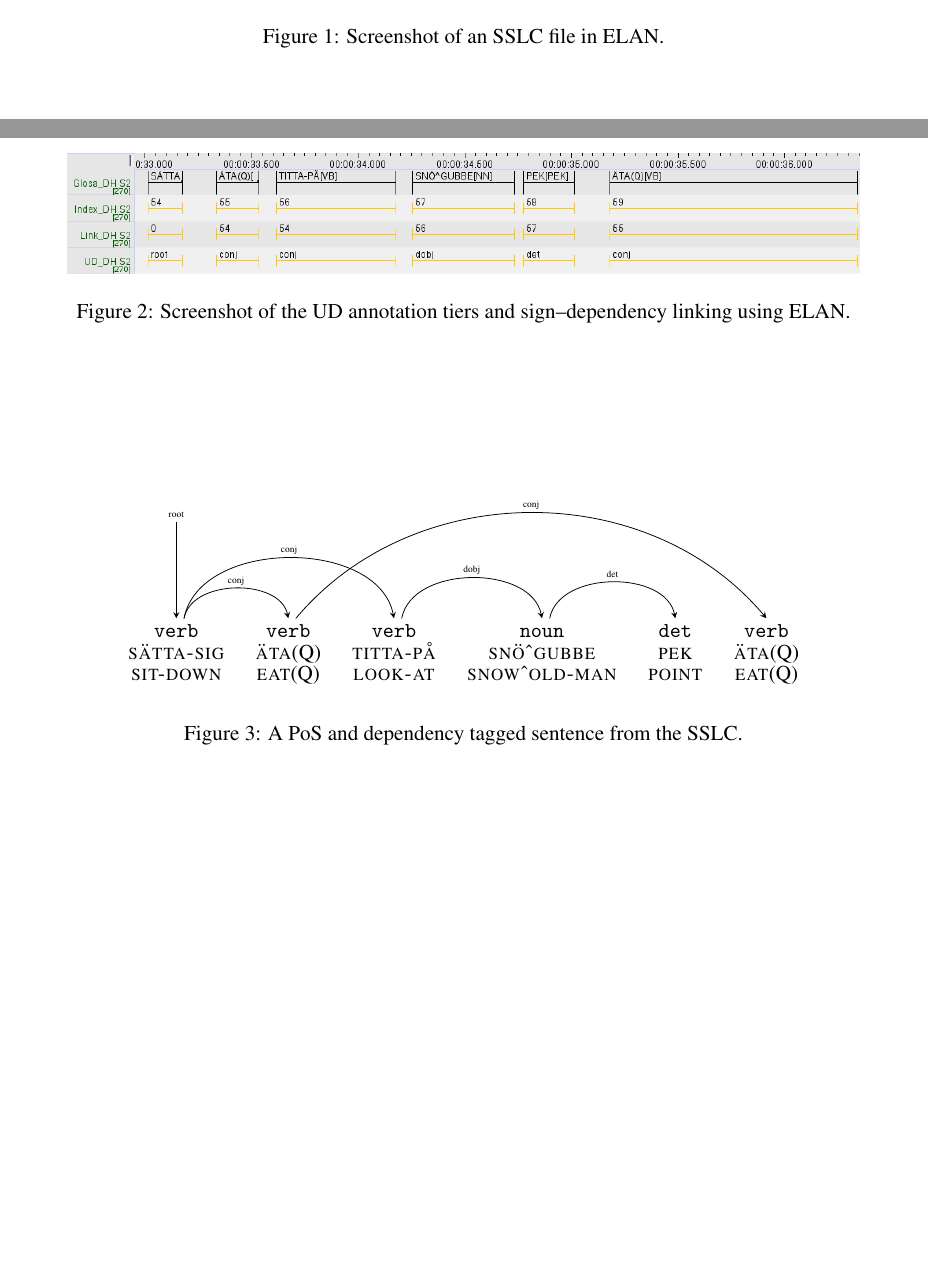
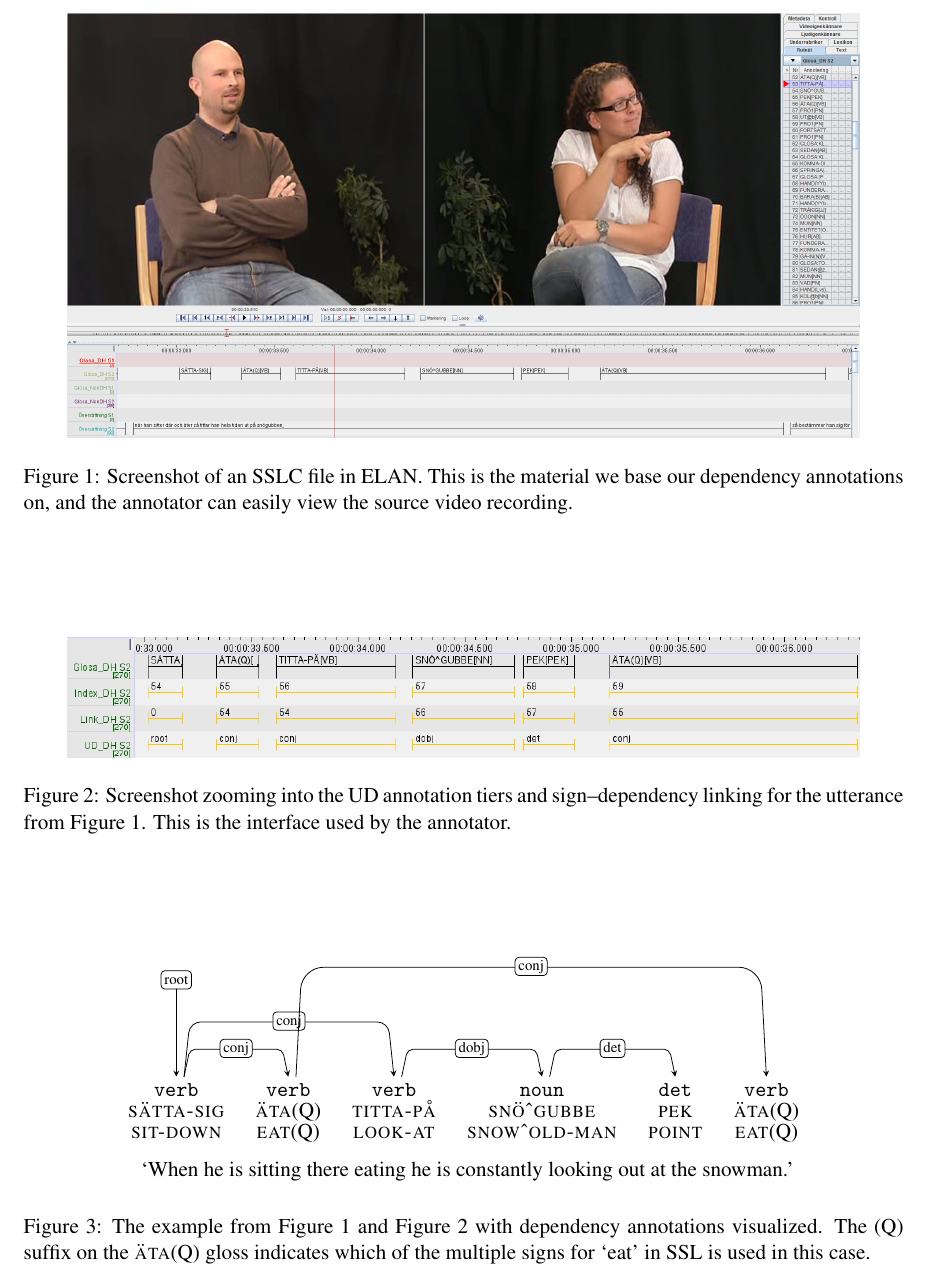
Before and after one commit to robertostling/ud-swl, a LaTeX paper (papers/nodalida2017/nodalida2017ud.tex): two parts of page 3 of 5 before the commit and part of page 3 of 5 after it, the two joined at a grey line, cut at the place of the change, the shorter picture padded with empty space. Compiled offline with pdfLaTeX.

Commit message:
Final polishing of paper before first submission.

```diff
--- a/papers/nodalida2017/nodalida2017ud.tex
+++ b/papers/nodalida2017/nodalida2017ud.tex
@@ -88,7 +88,9 @@ The corpus is annotated using the ELAN software \cite{Wittenburg2006elan}, and t
 \begin{figure*}[p]
 	\centering
 	\includegraphics[width=0.9\textwidth]{sslc_elan.png}
-	\caption{Screenshot of an SSLC file in ELAN.}
+	\caption{Screenshot of an SSLC file in ELAN. This is the material we base
+    our dependency annotations on, and the annotator can easily view the
+    source video recording.}
 	\label{fig:sslc_elan}
 \end{figure*}
 
@@ -98,13 +100,15 @@ The corpus is annotated using the ELAN software \cite{Wittenburg2006elan}, and t
 \begin{figure*}[p]
 	\centering
 	\includegraphics[width=0.9\textwidth]{sslc_elan_ud.png}
-	\caption{Screenshot of the UD annotation tiers and sign--dependency linking using ELAN.}
+	\caption{Screenshot zooming into the UD annotation tiers and
+    sign--dependency linking for the utterance from \Fref{fig:sslc_elan}.
+    This is the interface used by the annotator.}
 	\label{fig:sslc_elan_ud}
 \end{figure*}
 
 \begin{figure*}[p]
 \centering
-\begin{dependency}[theme = simple]
+\begin{dependency}[theme = default, label style={scale=1.0}]
    \begin{deptext}[column sep=1em]
       \texttt{verb} \& \texttt{verb} \& \texttt{verb} \& \texttt{noun} \& \texttt{det} \& \texttt{verb} \\
       \textsc{s{\"a}tta-sig} \& \textsc{{\"a}ta}(Q) \& \textsc{titta-p{\aa}} \& \textsc{sn{\"o}{\string^}gubbe} \& \textsc{pek} \& \textsc{{\"a}ta}(Q) \\
@@ -116,12 +120,16 @@ The corpus is annotated using the ELAN software \cite{Wittenburg2006elan}, and t
    \depedge{3}{4}{dobj}
    \depedge{4}{5}{det}
    \depedge[arc angle=50]{2}{6}{conj}
+   \node (translation) [below left of = \wordref{1}{1}, xshift=6cm, yshift=-2em] {
+   `When he is sitting there eating he is constantly looking out at
+   the snowman.'};
 \end{dependency}
-\caption{A PoS and dependency tagged sentence from the SSLC.}
+\caption{The example from \Fref{fig:sslc_elan} and \Fref{fig:sslc_elan_ud}
+with dependency annotations visualized.
+The (Q) suffix on the \textsc{{\"a}ta}(Q) gloss indicates which of the
+multiple signs for `eat' in SSL is used in this case.}
 \label{fig:ssl_dep}
 \end{figure*}
-% TODO: sammanfatta de viktigaste språkspecifika fenomenen,
-% gärna några exempelträd
 
 For practical purposes, annotation was performed by extending the ELAN
 files of our source material from the SSLC project (see
```
